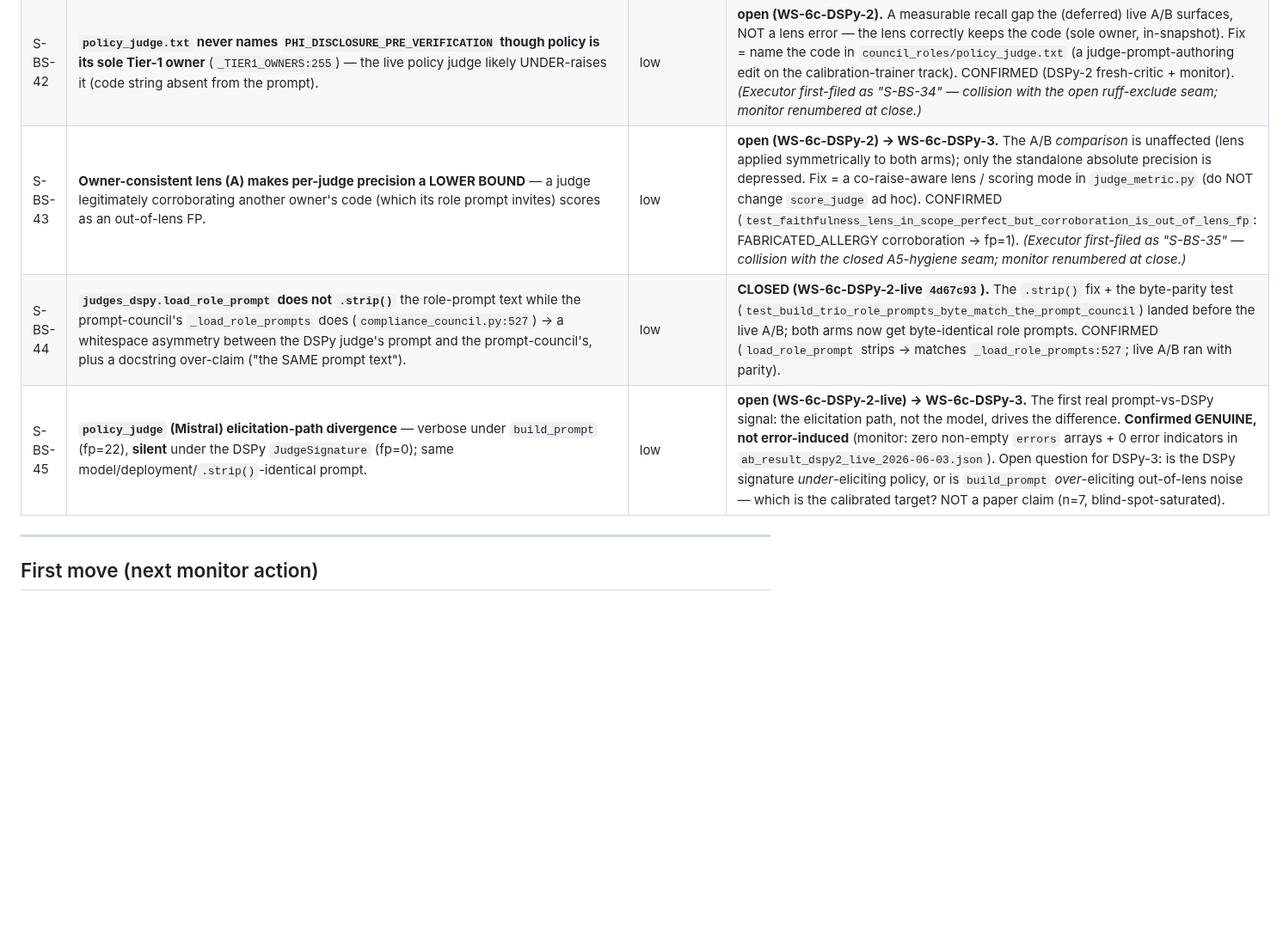
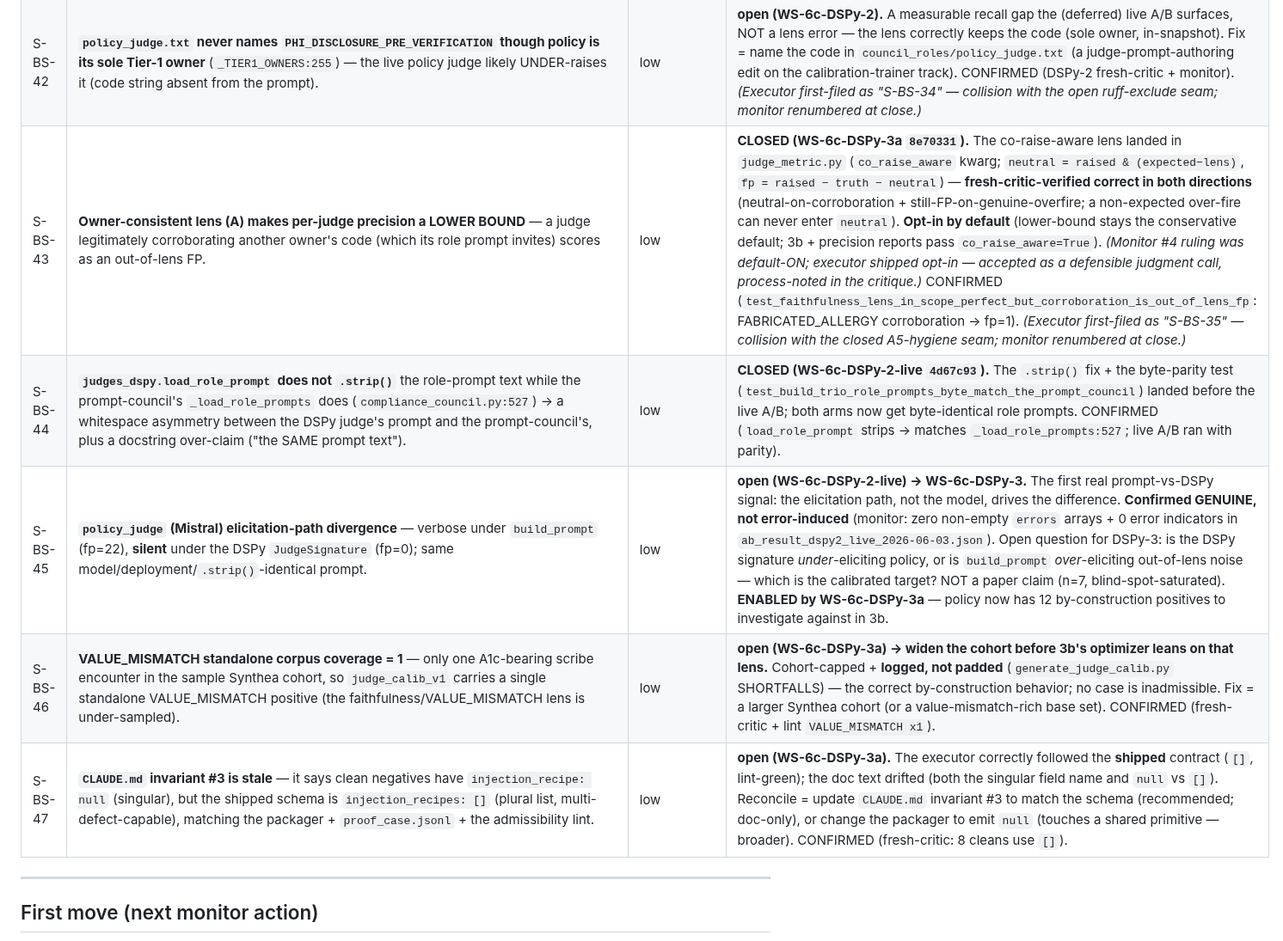
Before and after one commit to lithrim-dev/lithrim, a Markdown page: .devloop/state/STREAM_bench-salvage.md, the part around one of its changes. Shown at 86% size. GitHub-like rendering; blank space fills up the shorter version.

```diff
--- a/.devloop/state/STREAM_bench-salvage.md
+++ b/.devloop/state/STREAM_bench-salvage.md
@@ -114,9 +115,11 @@
 | S-BS-40 | **`debuglithrim` venv `starlette 0.27.0` × `httpx 0.28.1` breaks `fastapi.testclient.TestClient(app=…)`** → `TypeError` on **every** `tests/test_ws5_bff.py` test (incl. untouched pre-existing). | low | **open (WS-7b-py).** Pre-existing env break, NOT WS-7b-py; the env-analogue of **S-BS-39/S-BS-24** for the BFF test surface (new BFF KB tests proven by direct-handler call). Spawn-task filed to align the venv deps. *(The headless executor mis-filed this as "S-BS-16" — corrected.)* |
 | S-BS-41 | **`run_eval` threads no `http_client` into `ground()`** → a *committed* `kb_grounding` (suppress) contract would hit **live `:8002` under `--replay`** (the S-BS-13 analog for the KB suppress path). | medium | **open (WS-7b-py) → GATE before any `kb_grounding` ships in a committed ontology.** Inert today (no `kb_grounding` declared in committed `clinical_v1`). Fix = replay `http_client` injection + validate at ontology-load; pairs with **S-BS-13** + **S-BS-16**. *(Executor mis-filed as "S-BS-17" — corrected.)* |
 | S-BS-42 | **`policy_judge.txt` never names `PHI_DISCLOSURE_PRE_VERIFICATION` though policy is its sole Tier-1 owner** (`_TIER1_OWNERS:255`) — the live policy judge likely UNDER-raises it (code string absent from the prompt). | low | **open (WS-6c-DSPy-2).** A measurable recall gap the (deferred) live A/B surfaces, NOT a lens error — the lens correctly keeps the code (sole owner, in-snapshot). Fix = name the code in `council_roles/policy_judge.txt` (a judge-prompt-authoring edit on the calibration-trainer track). CONFIRMED (DSPy-2 fresh-critic + monitor). *(Executor first-filed as "S-BS-34" — collision with the open ruff-exclude seam; monitor renumbered at close.)* |
-| S-BS-43 | **Owner-consistent lens (A) makes per-judge precision a LOWER BOUND** — a judge legitimately corroborating another owner's code (which its role prompt invites) scores as an out-of-lens FP. | low | **open (WS-6c-DSPy-2) → WS-6c-DSPy-3.** The A/B *comparison* is unaffected (lens applied symmetrically to both arms); only the standalone absolute precision is depressed. Fix = a co-raise-aware lens / scoring mode in `judge_metric.py` (do NOT change `score_judge` ad hoc). CONFIRMED (`test_faithfulness_lens_in_scope_perfect_but_corroboration_is_out_of_lens_fp`: FABRICATED_ALLERGY corroboration → fp=1). *(Executor first-filed as "S-BS-35" — collision with the closed A5-hygiene seam; monitor renumbered at close.)* |
+| S-BS-43 | **Owner-consistent lens (A) makes per-judge precision a LOWER BOUND** — a judge legitimately corroborating another owner's code (which its role prompt invites) scores as an out-of-lens FP. | low | **CLOSED (WS-6c-DSPy-3a `8e70331`).** The co-raise-aware lens landed in `judge_metric.py` (`co_raise_aware` kwarg; `neutral = raised & (expected−lens)`, `fp = raised − truth − neutral`) — **fresh-critic-verified correct in both directions** (neutral-on-corroboration + still-FP-on-genuine-overfire; a non-expected over-fire can never enter `neutral`). **Opt-in by default** (lower-bound stays the conservative default; 3b + precision reports pass `co_raise_aware=True`). *(Monitor #4 ruling was default-ON; executor shipped opt-in — accepted as a defensible judgment call, process-noted in the critique.)* CONFIRMED (`test_faithfulness_lens_in_scope_perfect_but_corroboration_is_out_of_lens_fp`: FABRICATED_ALLERGY corroboration → fp=1). *(Executor first-filed as "S-BS-35" — collision with the closed A5-hygiene seam; monitor renumbered at close.)* |
 | S-BS-44 | **`judges_dspy.load_role_prompt` does not `.strip()`** the role-prompt text while the prompt-council's `_load_role_prompts` does (`compliance_council.py:527`) → a whitespace asymmetry between the DSPy judge's prompt and the prompt-council's, plus a docstring over-claim ("the SAME prompt text"). | low | **CLOSED (WS-6c-DSPy-2-live `4d67c93`).** The `.strip()` fix + the byte-parity test (`test_build_trio_role_prompts_byte_match_the_prompt_council`) landed before the live A/B; both arms now get byte-identical role prompts. CONFIRMED (`load_role_prompt` strips → matches `_load_role_prompts:527`; live A/B ran with parity). |
-| S-BS-45 | **`policy_judge` (Mistral) elicitation-path divergence** — verbose under `build_prompt` (fp=22), **silent** under the DSPy `JudgeSignature` (fp=0); same model/deployment/`.strip()`-identical prompt. | low | **open (WS-6c-DSPy-2-live) → WS-6c-DSPy-3.** The first real prompt-vs-DSPy signal: the elicitation path, not the model, drives the difference. **Confirmed GENUINE, not error-induced** (monitor: zero non-empty `errors` arrays + 0 error indicators in `ab_result_dspy2_live_2026-06-03.json`). Open question for DSPy-3: is the DSPy signature *under*-eliciting policy, or is `build_prompt` *over*-eliciting out-of-lens noise — which is the calibrated target? NOT a paper claim (n=7, blind-spot-saturated). |
+| S-BS-45 | **`policy_judge` (Mistral) elicitation-path divergence** — verbose under `build_prompt` (fp=22), **silent** under the DSPy `JudgeSignature` (fp=0); same model/deployment/`.strip()`-identical prompt. | low | **open (WS-6c-DSPy-2-live) → WS-6c-DSPy-3.** The first real prompt-vs-DSPy signal: the elicitation path, not the model, drives the difference. **Confirmed GENUINE, not error-induced** (monitor: zero non-empty `errors` arrays + 0 error indicators in `ab_result_dspy2_live_2026-06-03.json`). Open question for DSPy-3: is the DSPy signature *under*-eliciting policy, or is `build_prompt` *over*-eliciting out-of-lens noise — which is the calibrated target? NOT a paper claim (n=7, blind-spot-saturated). **ENABLED by WS-6c-DSPy-3a** — policy now has 12 by-construction positives to investigate against in 3b. |
+| S-BS-46 | **VALUE_MISMATCH standalone corpus coverage = 1** — only one A1c-bearing scribe encounter in the sample Synthea cohort, so `judge_calib_v1` carries a single standalone VALUE_MISMATCH positive (the faithfulness/VALUE_MISMATCH lens is under-sampled). | low | **open (WS-6c-DSPy-3a) → widen the cohort before 3b's optimizer leans on that lens.** Cohort-capped + **logged, not padded** (`generate_judge_calib.py` SHORTFALLS) — the correct by-construction behavior; no case is inadmissible. Fix = a larger Synthea cohort (or a value-mismatch-rich base set). CONFIRMED (fresh-critic + lint `VALUE_MISMATCH x1`). |
+| S-BS-47 | **`CLAUDE.md` invariant #3 is stale** — it says clean negatives have `injection_recipe: null` (singular), but the shipped schema is `injection_recipes: []` (plural list, multi-defect-capable), matching the packager + `proof_case.jsonl` + the admissibility lint. | low | **open (WS-6c-DSPy-3a).** The executor correctly followed the **shipped** contract (`[]`, lint-green); the doc text drifted (both the singular field name and `null` vs `[]`). Reconcile = update `CLAUDE.md` invariant #3 to match the schema (recommended; doc-only), or change the packager to emit `null` (touches a shared primitive — broader). CONFIRMED (fresh-critic: 8 cleans use `[]`). |
 
 ---
 
```
Also changed, not shown: other parts of .devloop/state/STREAM_bench-salvage.md (+2 -1 lines), .devloop/sessions/critique-bench-salvage-phaseWS-6c-DSPy-3a-2026-06-03.md (added, +31 -0 lines).
